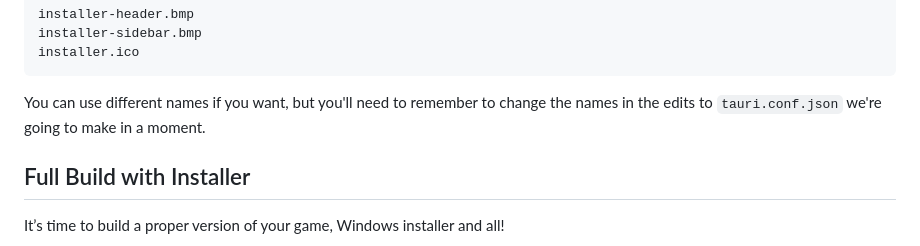
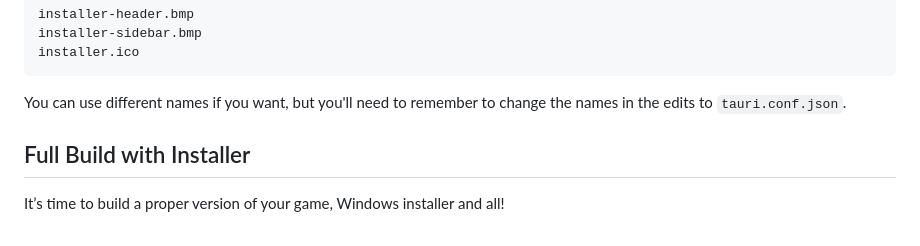
Before and after one commit to Armelline/gs-tauri, a Markdown page: README.md, the part around the change. Rendered like a GitHub page.

````diff
--- a/README.md
+++ b/README.md
@@ -218,7 +218,7 @@ Make sure they're named:
     installer-sidebar.bmp
     installer.ico
 
-You can use different names if you want, but you'll need to remember to change the names in the edits to ```tauri.conf.json``` we're going to make in a moment.
+You can use different names if you want, but you'll need to remember to change the names in the edits to ```tauri.conf.json```.
 
 
 ## Full Build with Installer
````
